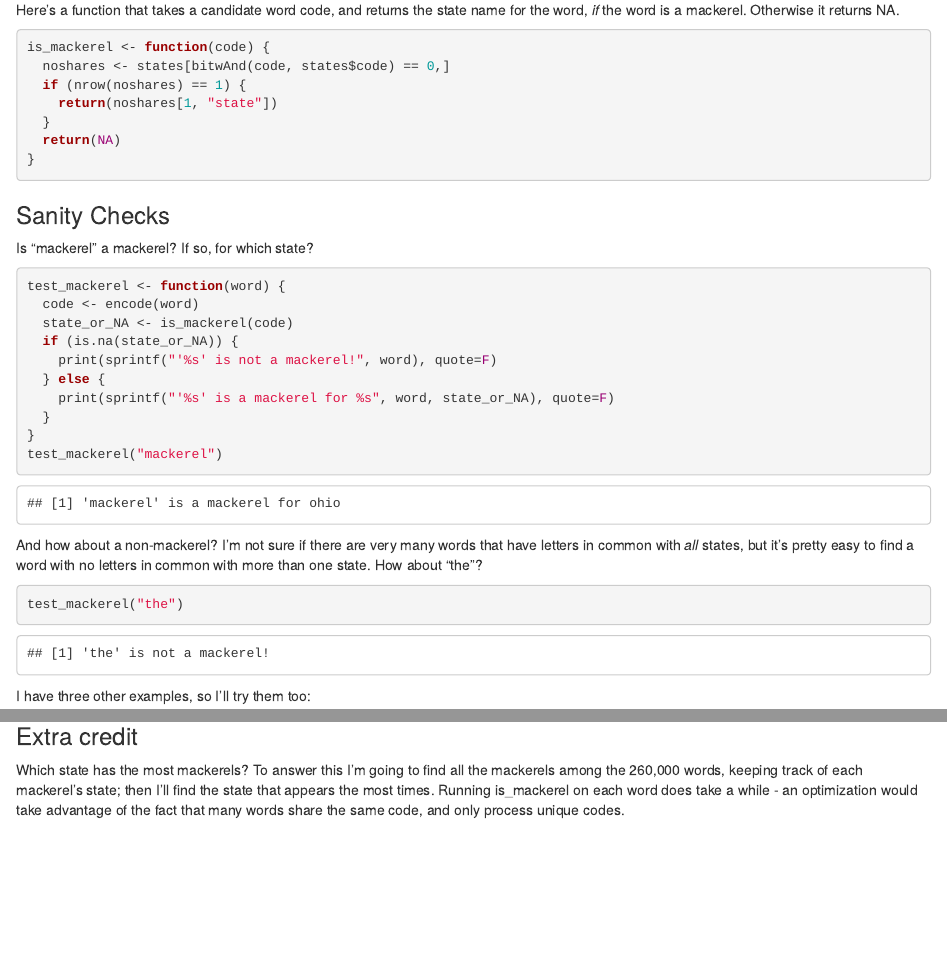
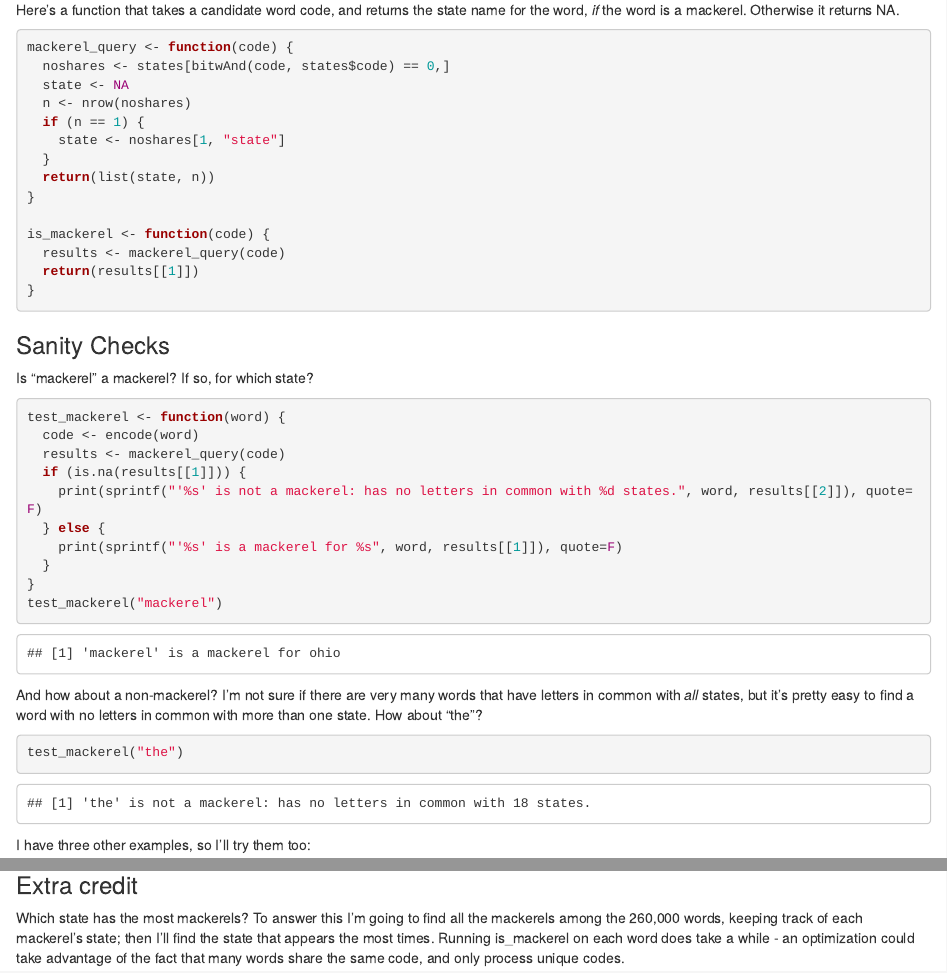
Before and after one commit to aaronferrucci/fishstates, an R Markdown document (fishstates.Rmd): the page in a window 1100 px wide, from 2210 px down, and a second part further down, joined at a grey line. Rendered offline with R 4.5, knitr and Pandoc, with nearby package versions; some code elsewhere in the file could not run offline.

Commit message:
refactor the is_mackerel routine to provide number of 0-share states

````diff
--- a/fishstates.Rmd
+++ b/fishstates.Rmd
@@ -118,12 +118,19 @@ states$code <- sapply(states$state, encode)
 Here's a function that takes a candidate word code, and returns the state name for the word, _if_ the word is a mackerel. Otherwise it returns NA.
 
 ```{r}
+mackerel_query <- function(code) {
+  noshares <- states[bitwAnd(code, states$code) == 0,]
+  state <- NA
+  n <- nrow(noshares)
+  if (n == 1) {
+    state <- noshares[1, "state"]
+  }
+  return(list(state, n))
+}
+
 is_mackerel <- function(code) {
-  noshares <- states[bitwAnd(code, states$code) == 0,]
-  if (nrow(noshares) == 1) {
-    return(noshares[1, "state"])
-  }
-  return(NA)
+  results <- mackerel_query(code)
+  return(results[[1]])
 }
 ```
 
@@ -133,11 +140,11 @@ Is "mackerel" a mackerel? If so, for which state?
 ```{r}
 test_mackerel <- function(word) {
   code <- encode(word)
-  state_or_NA <- is_mackerel(code)
-  if (is.na(state_or_NA)) {
-    print(sprintf("'%s' is not a mackerel!", word), quote=F)
+  results <- mackerel_query(code)
+  if (is.na(results[[1]])) {
+    print(sprintf("'%s' is not a mackerel: has no letters in common with %d states.", word, results[[2]]), quote=F)
   } else {
-    print(sprintf("'%s' is a mackerel for %s", word, state_or_NA), quote=F)
+    print(sprintf("'%s' is a mackerel for %s", word, results[[1]]), quote=F)
   }
 }
 test_mackerel("mackerel")
@@ -176,7 +183,7 @@ for (len in max(words$length):nchar("jellyfish")) {
 That's it, two 23-letter words tie for first place.
 
 ### Extra credit
-Which state has the most mackerels? To answer this I'm going to find all the mackerels among the 260,000 words, keeping track of each mackerel's state; then I'll find the state that appears the most times. Running is_mackerel on each word does take a while - an optimization would take advantage of the fact that many words share the same code, and only process unique codes.
+Which state has the most mackerels? To answer this I'm going to find all the mackerels among the 260,000 words, keeping track of each mackerel's state; then I'll find the state that appears the most times. Running is_mackerel on each word does take a while - an optimization could take advantage of the fact that many words share the same code, and only process unique codes.
 
 ```{r}
 words$mackerel_state <- sapply(words$code, is_mackerel)
````
Also changed, not shown: 1 other file.
